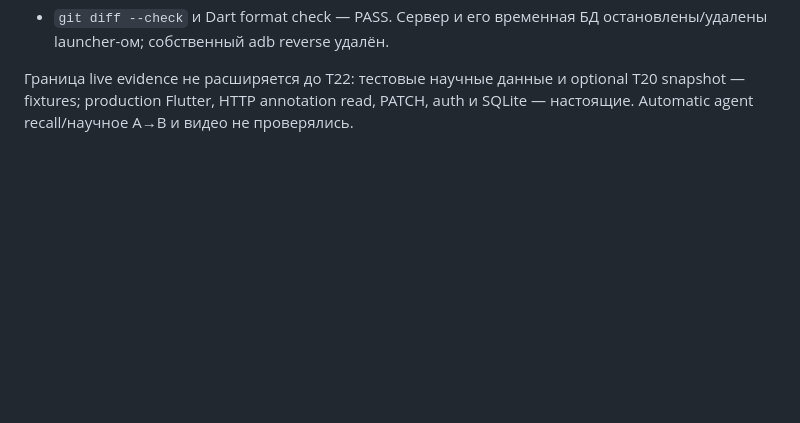
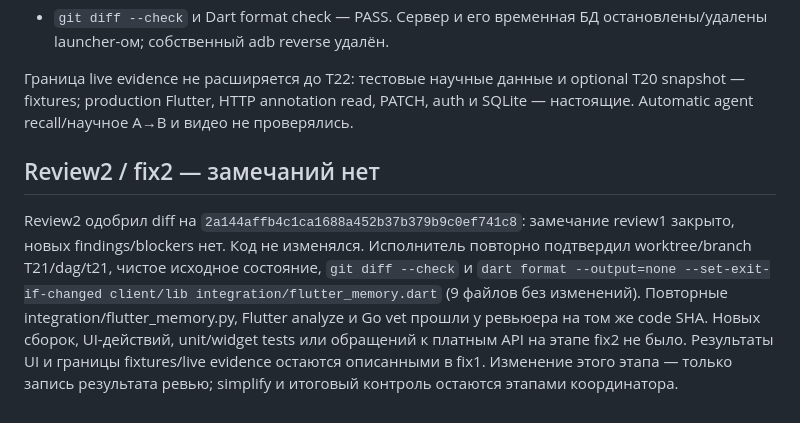
Before and after one commit to KotDath/paper-scout, a Markdown page: docs/verification/T21.md, the part around the change. GitHub-like rendering; blank space fills up the shorter version.

Commit message:
docs(T21): record approved second review checkpoint

```diff
--- a/docs/verification/T21.md
+++ b/docs/verification/T21.md
@@ -162,3 +162,17 @@ Original Markdown и research_memory snapshot не меняются. Go-agent н
 Граница live evidence не расширяется до T22: тестовые научные данные и optional
 T20 snapshot — fixtures; production Flutter, HTTP annotation read, PATCH, auth и
 SQLite — настоящие. Automatic agent recall/научное A→B и видео не проверялись.
+
+## Review2 / fix2 — замечаний нет
+
+Review2 одобрил diff на `2a144affb4c1ca1688a452b37b379b9c0ef741c8`:
+замечание review1 закрыто, новых findings/blockers нет. Код не изменялся.
+Исполнитель повторно подтвердил worktree/branch T21/dag/t21, чистое исходное
+состояние, `git diff --check` и
+`dart format --output=none --set-exit-if-changed client/lib integration/flutter_memory.dart`
+(9 файлов без изменений). Повторные integration/flutter_memory.py, Flutter analyze
+и Go vet прошли у ревьюера на том же code SHA. Новых сборок, UI-действий,
+unit/widget tests или обращений к платным API на этапе fix2 не было.
+Результаты UI и границы fixtures/live evidence остаются описанными в fix1.
+Изменение этого этапа — только запись результата ревью; simplify и итоговый
+контроль остаются этапами координатора.
```
